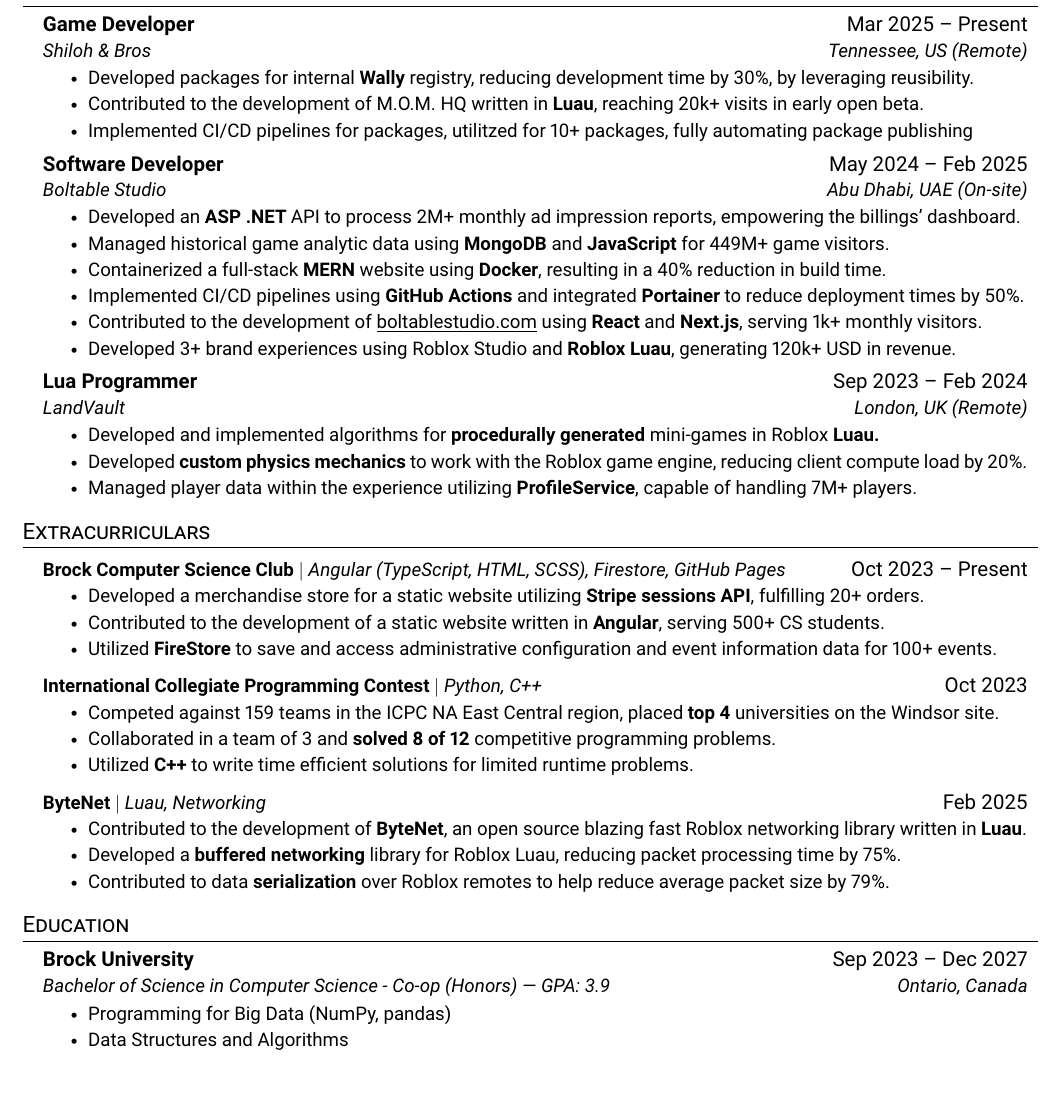
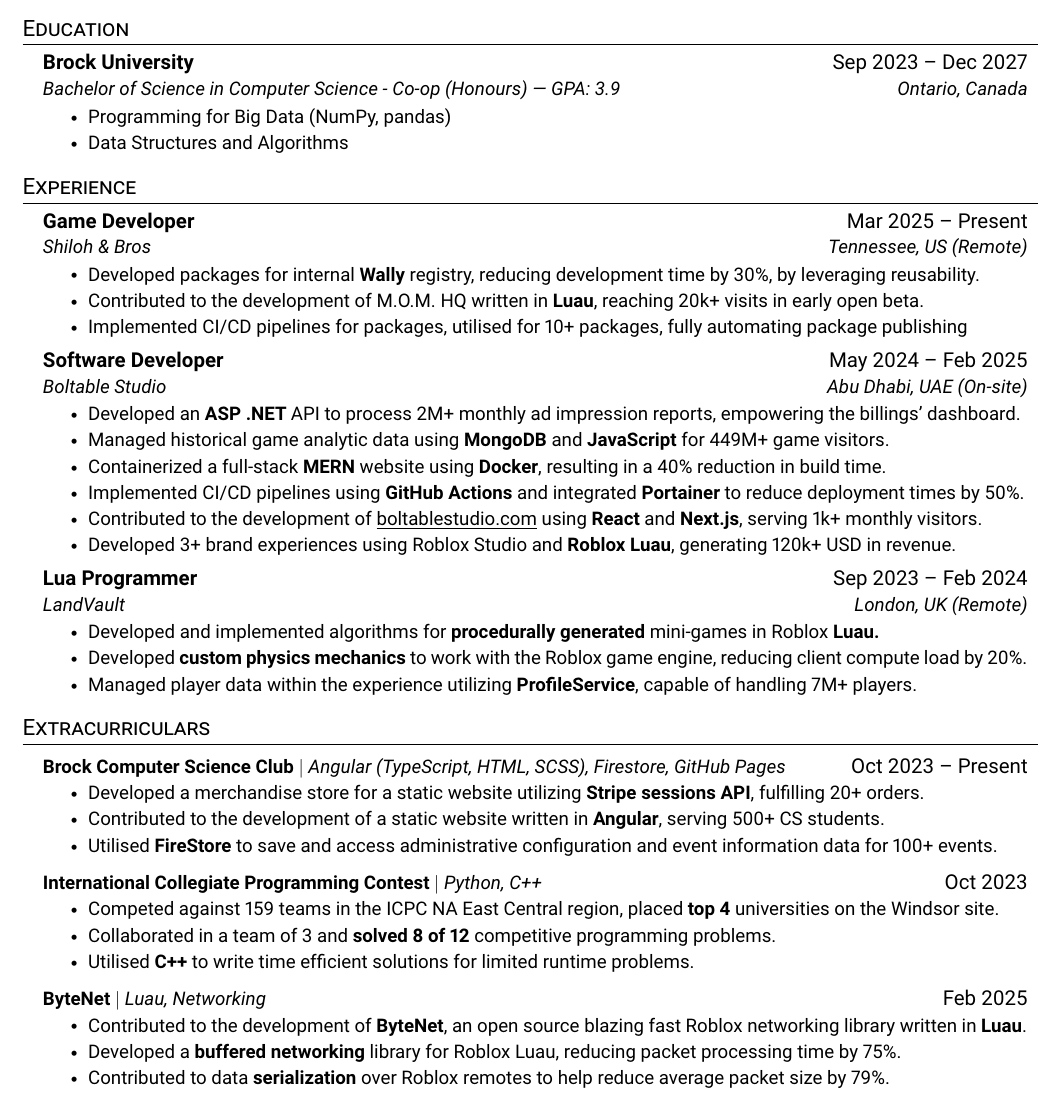
Before and after one commit to AlaqmarG/Resume, a LaTeX CV (resume.tex): part of the page, cut so that both start at the same text. Compiled offline with pdfLaTeX.

Commit message:
Updated for co-op applications

```diff
--- a/resume.tex
+++ b/resume.tex
@@ -109,6 +109,19 @@
     \href{https://github.com/alaqmarg}{\underline{github.com/alaqmarg}}
 \end{center}
 
+%-----------EDUCATION-----------
+\section{Education}
+  \resumeSubHeadingListStart
+    \resumeSubheading
+      {Brock University}{Sep 2023 -- Dec 2027}
+      {Bachelor of Science in Computer Science - Co-op (Honours) | GPA: 3.9}{Ontario, Canada}
+    \resumeItemListStart
+      \resumeItem{Programming for Big Data (NumPy, pandas)}
+      \resumeItem{Data Structures and Algorithms}
+    \resumeItemListEnd
+  \resumeSubHeadingListEnd
+%
+
 %-----------EXPERIENCE-----------
 \section{Experience}
   \resumeSubHeadingListStart
@@ -116,9 +129,9 @@
       {Game Developer}{Mar 2025 -- Present}
       {Shiloh \& Bros}{Tennessee, US (Remote)}
       \resumeItemListStart
-        \resumeItem{Developed packages for internal \textbf{Wally} registry, reducing development time by 30\%, by leveraging reusibility.}
+        \resumeItem{Developed packages for internal \textbf{Wally} registry, reducing development time by 30\%, by leveraging reusability.}
         \resumeItem{Contributed to the development of M.O.M. HQ written in \textbf{Luau}, reaching 20k+ visits in early open beta.}
-        \resumeItem{Implemented CI/CD pipelines for packages, utilitzed for 10+ packages, fully automating package publishing}
+        \resumeItem{Implemented CI/CD pipelines for packages, utilised for 10+ packages, fully automating package publishing}
       \resumeItemListEnd
 
     \resumeSubheading
@@ -153,14 +166,14 @@
           \resumeItemListStart
             \resumeItem{Developed a merchandise store for a static website utilizing \textbf{Stripe sessions API}, fulfilling 20+ orders.}
             \resumeItem{Contributed to the development of a static website written in \textbf{Angular}, serving 500+ CS students.}
-            \resumeItem{Utilized \textbf{FireStore} to save and access administrative configuration and event information data for 100+ events.}
+            \resumeItem{Utilised \textbf{FireStore} to save and access administrative configuration and event information data for 100+ events.}
           \resumeItemListEnd
           \resumeProjectHeading
           {\textbf{International Collegiate Programming Contest} $|$ \emph{Python, C++}}{Oct 2023}
       \resumeItemListStart
           \resumeItem{Competed against 159 teams in the ICPC NA East Central region, placed \textbf{top 4} universities on the Windsor site.}
           \resumeItem{Collaborated in a team of 3 and \textbf{solved 8 of 12} competitive programming problems.}
-          \resumeItem{Utilized \textbf{C++} to write time efficient solutions for limited runtime problems.}
+          \resumeItem{Utilised \textbf{C++} to write time efficient solutions for limited runtime problems.}
         \resumeItemListEnd
       \resumeProjectHeading
         {\textbf{ByteNet} $|$ \emph{Luau, Networking}}{Feb 2025}
@@ -170,19 +183,6 @@
           \resumeItem{Contributed to data \textbf{serialization} over Roblox remotes to help reduce average packet size by 79\%.}
         \resumeItemListEnd
     \resumeSubHeadingListEnd
-%
-
-%-----------EDUCATION-----------
-\section{Education}
-  \resumeSubHeadingListStart
-    \resumeSubheading
-      {Brock University}{Sep 2023 -- Dec 2027}
-      {Bachelor of Science in Computer Science - Co-op (Honors) | GPA: 3.9}{Ontario, Canada}
-    \resumeItemListStart
-      \resumeItem{Programming for Big Data (NumPy, pandas)}
-      \resumeItem{Data Structures and Algorithms}
-    \resumeItemListEnd
-  \resumeSubHeadingListEnd
 %
 
 %-----------PROGRAMMING SKILLS-----------
```
Also changed, not shown: resume.pdf.
